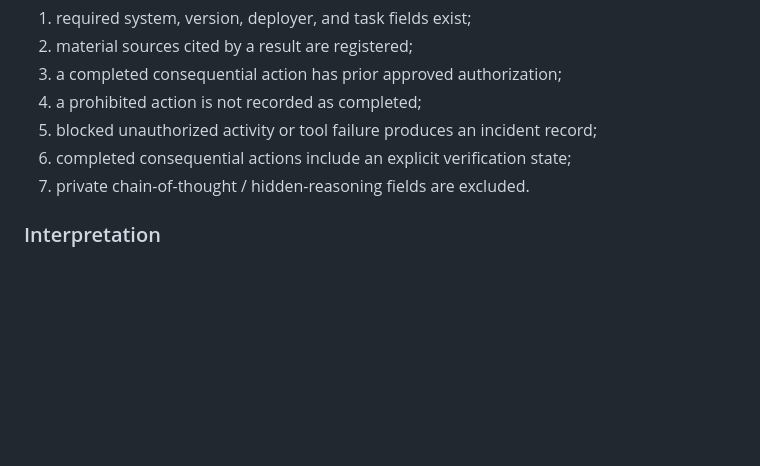
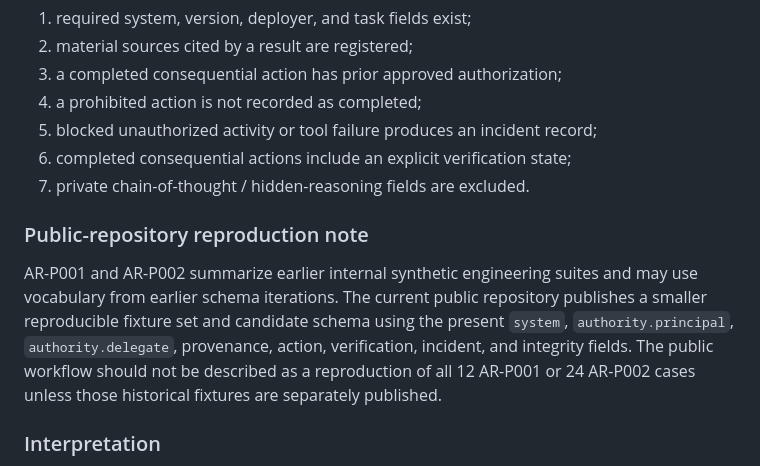
Before and after one commit to blakegaucher/ai-activity-receipt, a Markdown page: docs/VALIDATION.md, the part around the change. Rendered like a GitHub page; blank space fills up the shorter version.

Commit message:
Clarify public versus historical validation scope

```diff
--- a/docs/VALIDATION.md
+++ b/docs/VALIDATION.md
@@ -26,6 +26,10 @@ The pilot checked that:
 5. blocked unauthorized activity or tool failure produces an incident record;
 6. completed consequential actions include an explicit verification state;
 7. private chain-of-thought / hidden-reasoning fields are excluded.
+
+### Public-repository reproduction note
+
+AR-P001 and AR-P002 summarize earlier internal synthetic engineering suites and may use vocabulary from earlier schema iterations. The current public repository publishes a smaller reproducible fixture set and candidate schema using the present `system`, `authority.principal`, `authority.delegate`, provenance, action, verification, incident, and integrity fields. The public workflow should not be described as a reproduction of all 12 AR-P001 or 24 AR-P002 cases unless those historical fixtures are separately published.
 
 ### Interpretation
 
```
